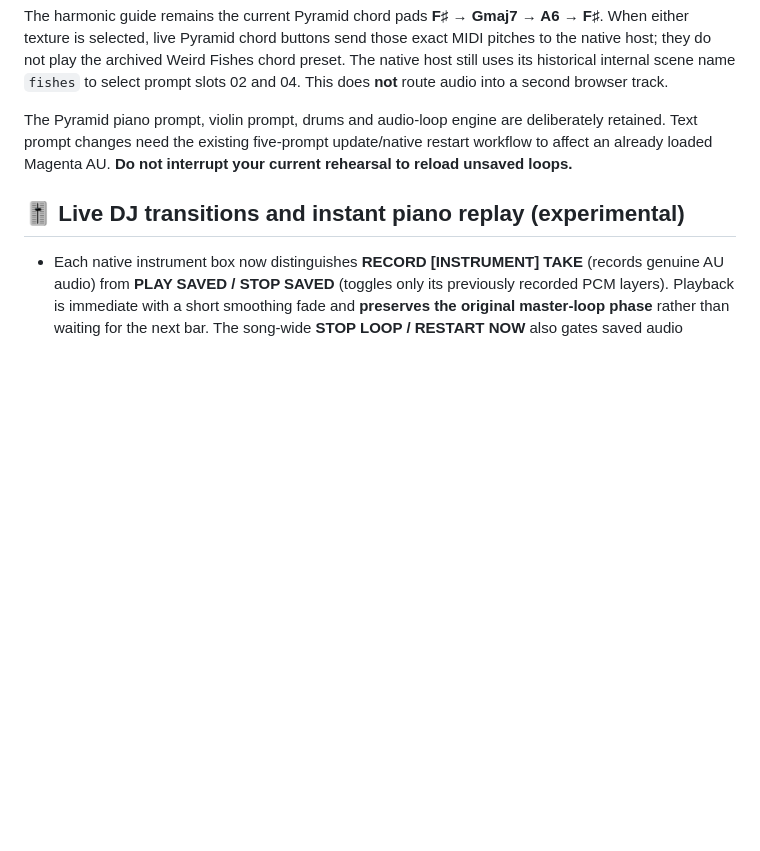
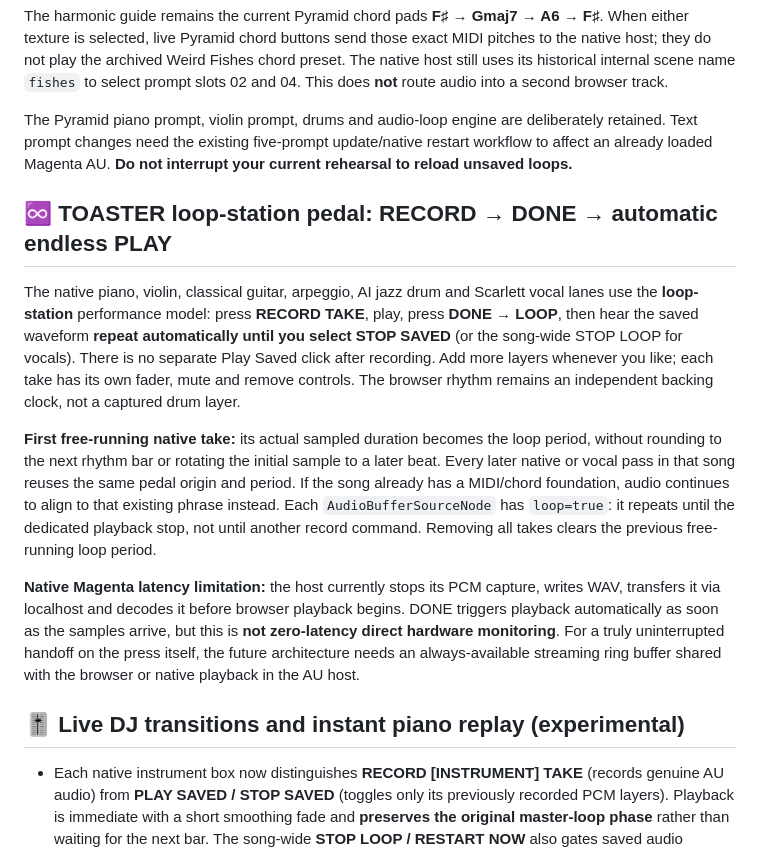
Before and after one commit to suzyeaston/suzy-ai, a Markdown page: README.md, the part around the change. Rendered like a GitHub page; blank space fills up the shorter version.

Commit message:
merge(toaster): preserve #131 free-running AI drum pedal and regression tests alongside Pyramid Orbit

```diff
--- a/README.md
+++ b/README.md
@@ -17,6 +17,14 @@ Magenta's former second-song sound slots **02 and 04** are now **low cello/harmo
 The harmonic guide remains the current Pyramid chord pads **F♯ → Gmaj7 → A6 → F♯**. When either texture is selected, live Pyramid chord buttons send those exact MIDI pitches to the native host; they do not play the archived Weird Fishes chord preset. The native host still uses its historical internal scene name `fishes` to select prompt slots 02 and 04. This does **not** route audio into a second browser track.
 
 The Pyramid piano prompt, violin prompt, drums and audio-loop engine are deliberately retained. Text prompt changes need the existing five-prompt update/native restart workflow to affect an already loaded Magenta AU. **Do not interrupt your current rehearsal to reload unsaved loops.**
+
+## ♾ TOASTER loop-station pedal: RECORD → DONE → automatic endless PLAY
+
+The native piano, violin, classical guitar, arpeggio, AI jazz drum and Scarlett vocal lanes use the **loop-station** performance model: press **RECORD TAKE**, play, press **DONE → LOOP**, then hear the saved waveform **repeat automatically until you select STOP SAVED** (or the song-wide STOP LOOP for vocals). There is no separate Play Saved click after recording. Add more layers whenever you like; each take has its own fader, mute and remove controls. The browser rhythm remains an independent backing clock, not a captured drum layer.
+
+**First free-running native take:** its actual sampled duration becomes the loop period, without rounding to the next rhythm bar or rotating the initial sample to a later beat. Every later native or vocal pass in that song reuses the same pedal origin and period. If the song already has a MIDI/chord foundation, audio continues to align to that existing phrase instead. Each `AudioBufferSourceNode` has `loop=true`: it repeats until the dedicated playback stop, not until another record command. Removing all takes clears the previous free-running loop period.
+
+**Native Magenta latency limitation:** the host currently stops its PCM capture, writes WAV, transfers it via localhost and decodes it before browser playback begins. DONE triggers playback automatically as soon as the samples arrive, but this is **not zero-latency direct hardware monitoring**. For a truly uninterrupted handoff on the press itself, the future architecture needs an always-available streaming ring buffer shared with the browser or native playback in the AU host.
 
 ## 🎚 Live DJ transitions and instant piano replay (experimental)
 
```
